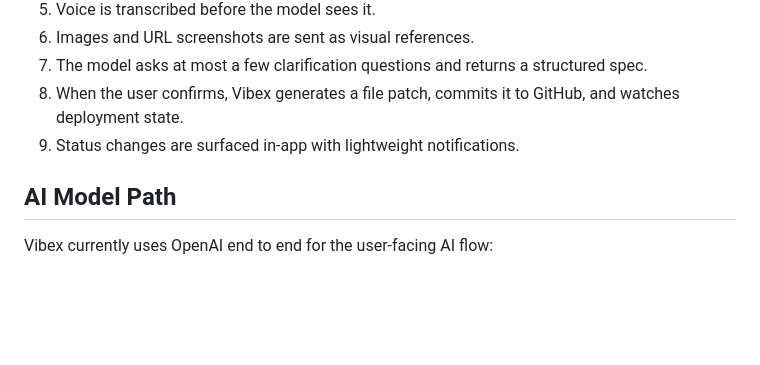
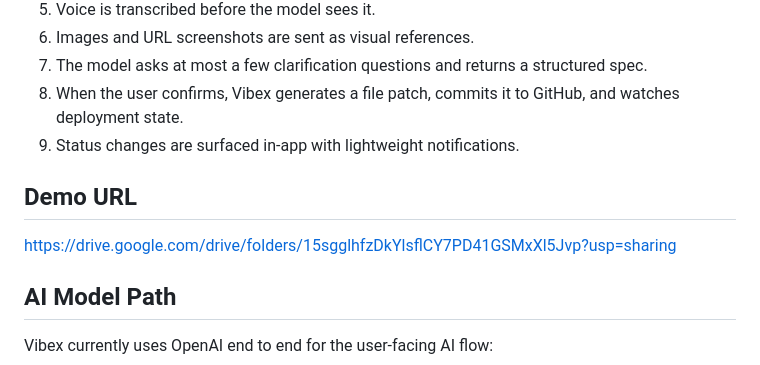
Before and after one commit to bv-saketha-rama/codex-community-hackathon-hyd-Vibex, a Markdown page: README.md, the part around the change. Drawn GitHub-style; blank space fills up the shorter version.

Commit message:
added demo URL to README.md

```diff
--- a/README.md
+++ b/README.md
@@ -39,6 +39,9 @@ Vibex provides:
 7. The model asks at most a few clarification questions and returns a structured spec.
 8. When the user confirms, Vibex generates a file patch, commits it to GitHub, and watches deployment state.
 9. Status changes are surfaced in-app with lightweight notifications.
+
+## Demo URL
+https://drive.google.com/drive/folders/15sgglhfzDkYlsflCY7PD41GSMxXl5Jvp?usp=sharing
 
 ## AI Model Path
 
```
